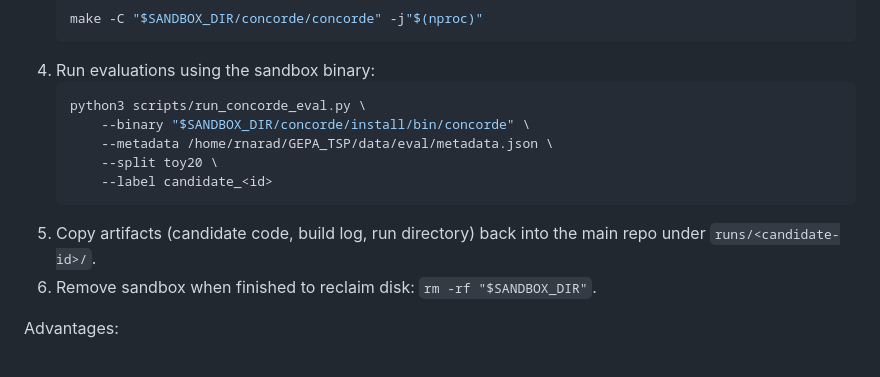
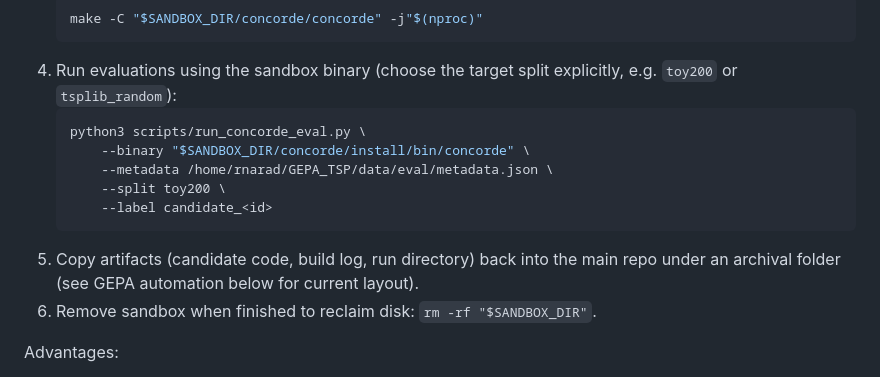
Before and after one commit to ReubenNarad/GEPA_TSP, a Markdown page: plan.md, the part around the change printed below. Rendered like a GitHub page.

````diff
--- a/plan.md
+++ b/plan.md
@@ -222,15 +209,15 @@ Avoid running candidates directly in the canonical source tree to prevent concur
    ```bash
    make -C "$SANDBOX_DIR/concorde/concorde" -j"$(nproc)"
    ```
-4. Run evaluations using the sandbox binary:
+4. Run evaluations using the sandbox binary (choose the target split explicitly, e.g. `toy200` or `tsplib_random`):
    ```bash
    python3 scripts/run_concorde_eval.py \
        --binary "$SANDBOX_DIR/concorde/install/bin/concorde" \
        --metadata /home/rnarad/GEPA_TSP/data/eval/metadata.json \
-       --split toy20 \
+       --split toy200 \
        --label candidate_<id>
    ```
-5. Copy artifacts (candidate code, build log, run directory) back into the main repo under `runs/<candidate-id>/`.
+5. Copy artifacts (candidate code, build log, run directory) back into the main repo under an archival folder (see GEPA automation below for current layout).
 6. Remove sandbox when finished to reclaim disk: `rm -rf "$SANDBOX_DIR"`.
 
 Advantages:
````
Also changed, not shown: other parts of plan.md (+21 -29 lines).
